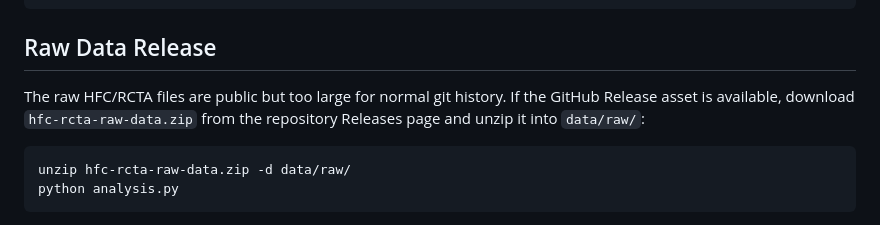
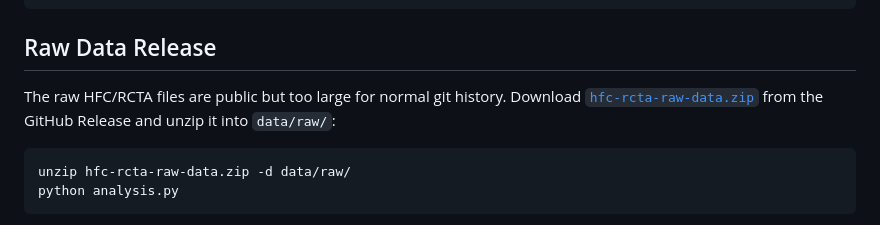
Before and after one commit to yuan0703andy/rcta-forecast-aggregation, a Markdown page: README.md, the part around the change. GitHub-like rendering.

Commit message:
Link raw data release asset

````diff
--- a/README.md
+++ b/README.md
@@ -46,7 +46,7 @@ rct-a-daily-forecasts.csv
 
 ## Raw Data Release
 
-The raw HFC/RCTA files are public but too large for normal git history. If the GitHub Release asset is available, download `hfc-rcta-raw-data.zip` from the repository Releases page and unzip it into `data/raw/`:
+The raw HFC/RCTA files are public but too large for normal git history. Download [`hfc-rcta-raw-data.zip`](https://github.com/yuan0703andy/rcta-forecast-aggregation/releases/download/raw-data-v1/hfc-rcta-raw-data.zip) from the GitHub Release and unzip it into `data/raw/`:
 
 ```bash
 unzip hfc-rcta-raw-data.zip -d data/raw/
````
